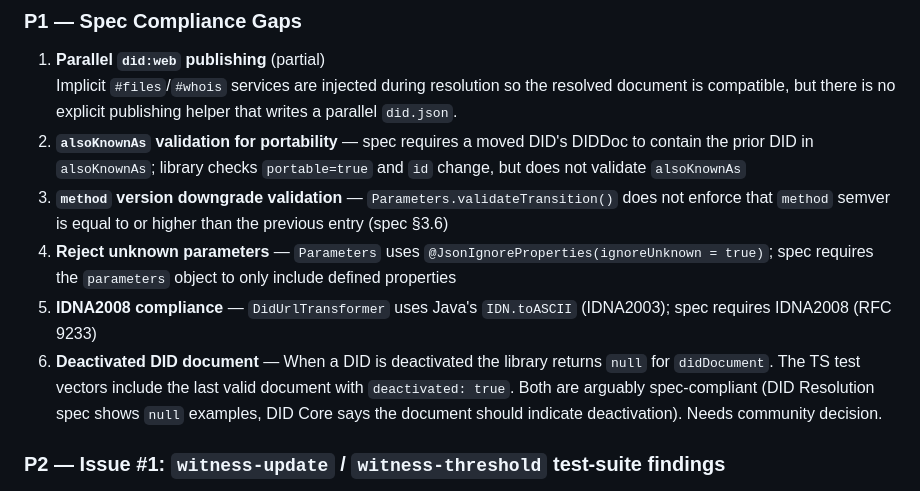
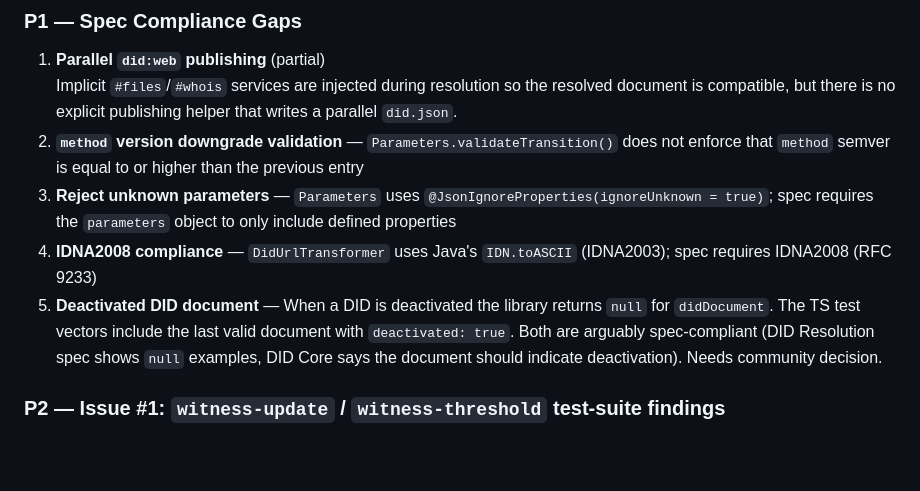
Before and after one commit to european-epc-competence-center/didwebvh, a Markdown page: docs/work.md, the part around the change. GitHub-like rendering; blank space fills up the shorter version.

Commit message:
update notes

```diff
--- a/docs/work.md
+++ b/docs/work.md
@@ -10,11 +10,10 @@ All four DID operations (create, update, deactivate, resolve) are implemented an
 
 1. **Parallel `did:web` publishing** (partial)
    Implicit `#files`/`#whois` services are injected during resolution so the resolved document is compatible, but there is no explicit publishing helper that writes a parallel `did.json`.
-2. **`alsoKnownAs` validation for portability** — spec requires a moved DID's DIDDoc to contain the prior DID in `alsoKnownAs`; library checks `portable=true` and `id` change, but does not validate `alsoKnownAs`
-3. **`method` version downgrade validation** — `Parameters.validateTransition()` does not enforce that `method` semver is equal to or higher than the previous entry (spec §3.6)
-4. **Reject unknown parameters** — `Parameters` uses `@JsonIgnoreProperties(ignoreUnknown = true)`; spec requires the `parameters` object to only include defined properties
-5. **IDNA2008 compliance** — `DidUrlTransformer` uses Java's `IDN.toASCII` (IDNA2003); spec requires IDNA2008 (RFC 9233)
-6. **Deactivated DID document** — When a DID is deactivated the library returns `null` for `didDocument`. The TS test vectors include the last valid document with `deactivated: true`. Both are arguably spec-compliant (DID Resolution spec shows `null` examples, DID Core says the document should indicate deactivation). Needs community decision.
+2. **`method` version downgrade validation** — `Parameters.validateTransition()` does not enforce that `method` semver is equal to or higher than the previous entry
+3. **Reject unknown parameters** — `Parameters` uses `@JsonIgnoreProperties(ignoreUnknown = true)`; spec requires the `parameters` object to only include defined properties
+4. **IDNA2008 compliance** — `DidUrlTransformer` uses Java's `IDN.toASCII` (IDNA2003); spec requires IDNA2008 (RFC 9233)
+5. **Deactivated DID document** — When a DID is deactivated the library returns `null` for `didDocument`. The TS test vectors include the last valid document with `deactivated: true`. Both are arguably spec-compliant (DID Resolution spec shows `null` examples, DID Core says the document should indicate deactivation). Needs community decision.
 
 ### P2 — Issue #1: `witness-update` / `witness-threshold` test-suite findings
 
```
